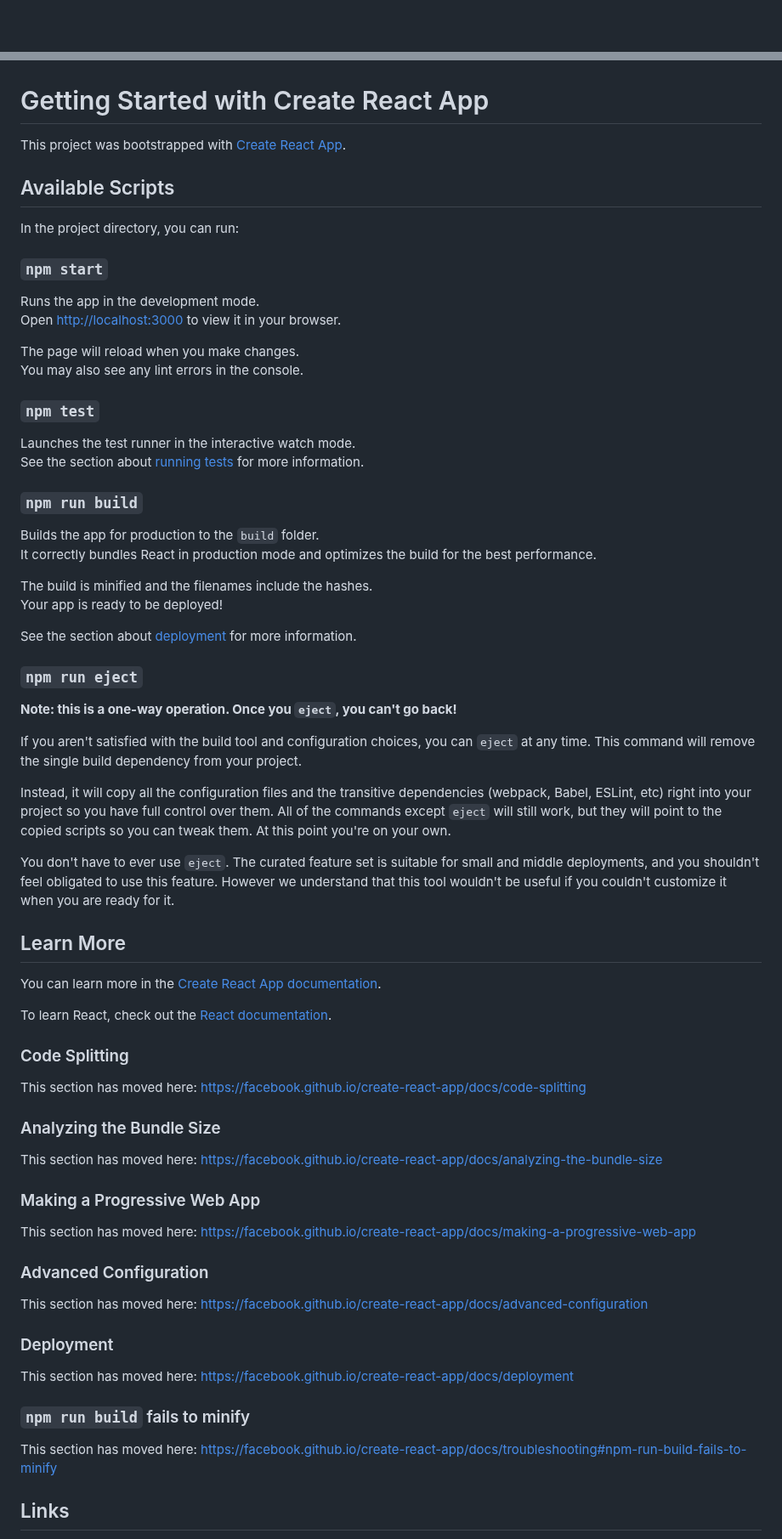
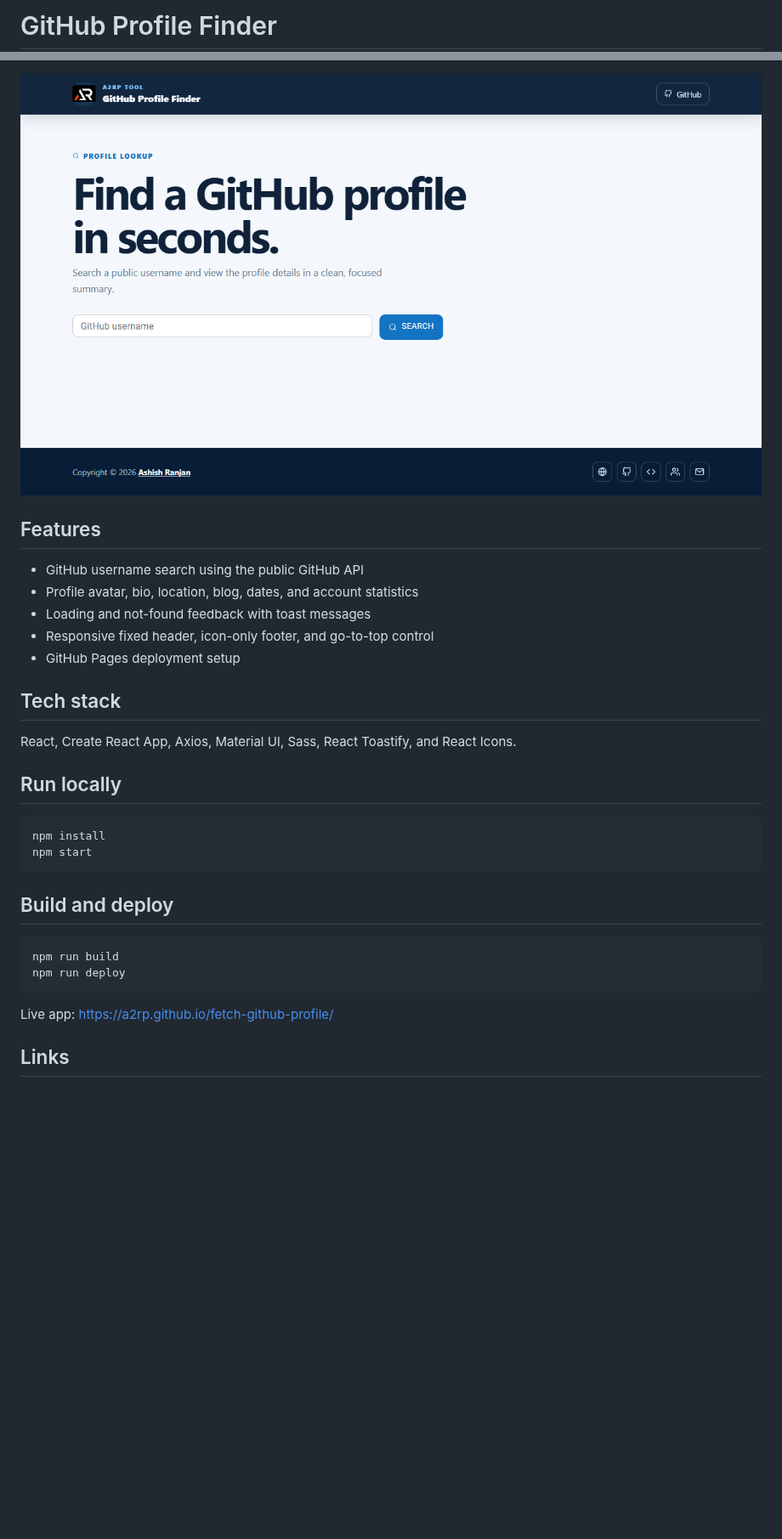
Before and after one commit to a2rp/fetch-github-profile, a Markdown page: README.md, 2 parts joined by grey strips. Shown at 85% size. Drawn GitHub-style; pictures changed too: screenshot.png (added); blank space fills up the shorter version.

Commit message:
Polish GitHub profile finder

````diff
--- a/README.md
+++ b/README.md
@@ -1 +1,2 @@
+# GitHub Profile Finder
 
@@ -3,75 +4,33 @@
 
+![GitHub Profile Finder screenshot](screenshot.png)
 
-# Getting Started with Create React App
+## Features
 
-This project was bootstrapped with [Create React App](https://github.com/facebook/create-react-app).
+- GitHub username search using the public GitHub API
+- Profile avatar, bio, location, blog, dates, and account statistics
+- Loading and not-found feedback with toast messages
+- Responsive fixed header, icon-only footer, and go-to-top control
+- GitHub Pages deployment setup
 
-## Available Scripts
+## Tech stack
 
-In the project directory, you can run:
+React, Create React App, Axios, Material UI, Sass, React Toastify, and React Icons.
 
-### `npm start`
+## Run locally
 
-Runs the app in the development mode.\
-Open [http://localhost:3000](http://localhost:3000) to view it in your browser.
+```bash
+npm install
+npm start
+```
 
-The page will reload when you make changes.\
-You may also see any lint errors in the console.
+## Build and deploy
 
-### `npm test`
+```bash
+npm run build
+npm run deploy
+```
 
-Launches the test runner in the interactive watch mode.\
-See the section about [running tests](https://facebook.github.io/create-react-app/docs/running-tests) for more information.
-
-### `npm run build`
-
-Builds the app for production to the `build` folder.\
-It correctly bundles React in production mode and optimizes the build for the best performance.
-
-The build is minified and the filenames include the hashes.\
-Your app is ready to be deployed!
-
-See the section about [deployment](https://facebook.github.io/create-react-app/docs/deployment) for more information.
-
-### `npm run eject`
-
-**Note: this is a one-way operation. Once you `eject`, you can't go back!**
-
-If you aren't satisfied with the build tool and configuration choices, you can `eject` at any time. This command will remove the single build dependency from your project.
-
-Instead, it will copy all the configuration files and the transitive dependencies (webpack, Babel, ESLint, etc) right into your project so you have full control over them. All of the commands except `eject` will still work, but they will point to the copied scripts so you can tweak them. At this point you're on your own.
-
-You don't have to ever use `eject`. The curated feature set is suitable for small and middle deployments, and you shouldn't feel obligated to use this feature. However we understand that this tool wouldn't be useful if you couldn't customize it when you are ready for it.
-
-## Learn More
-
-You can learn more in the [Create React App documentation](https://facebook.github.io/create-react-app/docs/getting-started).
-
-To learn React, check out the [React documentation](https://reactjs.org/).
-
-### Code Splitting
-
-This section has moved here: [https://facebook.github.io/create-react-app/docs/code-splitting](https://facebook.github.io/create-react-app/docs/code-splitting)
-
-### Analyzing the Bundle Size
-
-This section has moved here: [https://facebook.github.io/create-react-app/docs/analyzing-the-bundle-size](https://facebook.github.io/create-react-app/docs/analyzing-the-bundle-size)
-
-### Making a Progressive Web App
-
-This section has moved here: [https://facebook.github.io/create-react-app/docs/making-a-progressive-web-app](https://facebook.github.io/create-react-app/docs/making-a-progressive-web-app)
-
-### Advanced Configuration
-
-This section has moved here: [https://facebook.github.io/create-react-app/docs/advanced-configuration](https://facebook.github.io/create-react-app/docs/advanced-configuration)
-
-### Deployment
-
-This section has moved here: [https://facebook.github.io/create-react-app/docs/deployment](https://facebook.github.io/create-react-app/docs/deployment)
-
-### `npm run build` fails to minify
-
-This section has moved here: [https://facebook.github.io/create-react-app/docs/troubleshooting#npm-run-build-fails-to-minify](https://facebook.github.io/create-react-app/docs/troubleshooting#npm-run-build-fails-to-minify)
+Live app: [https://a2rp.github.io/fetch-github-profile/](https://a2rp.github.io/fetch-github-profile/)
 
 ## Links
 
````
Also changed, not shown: other parts of README.md (+1 -20 lines), 7 other files.
